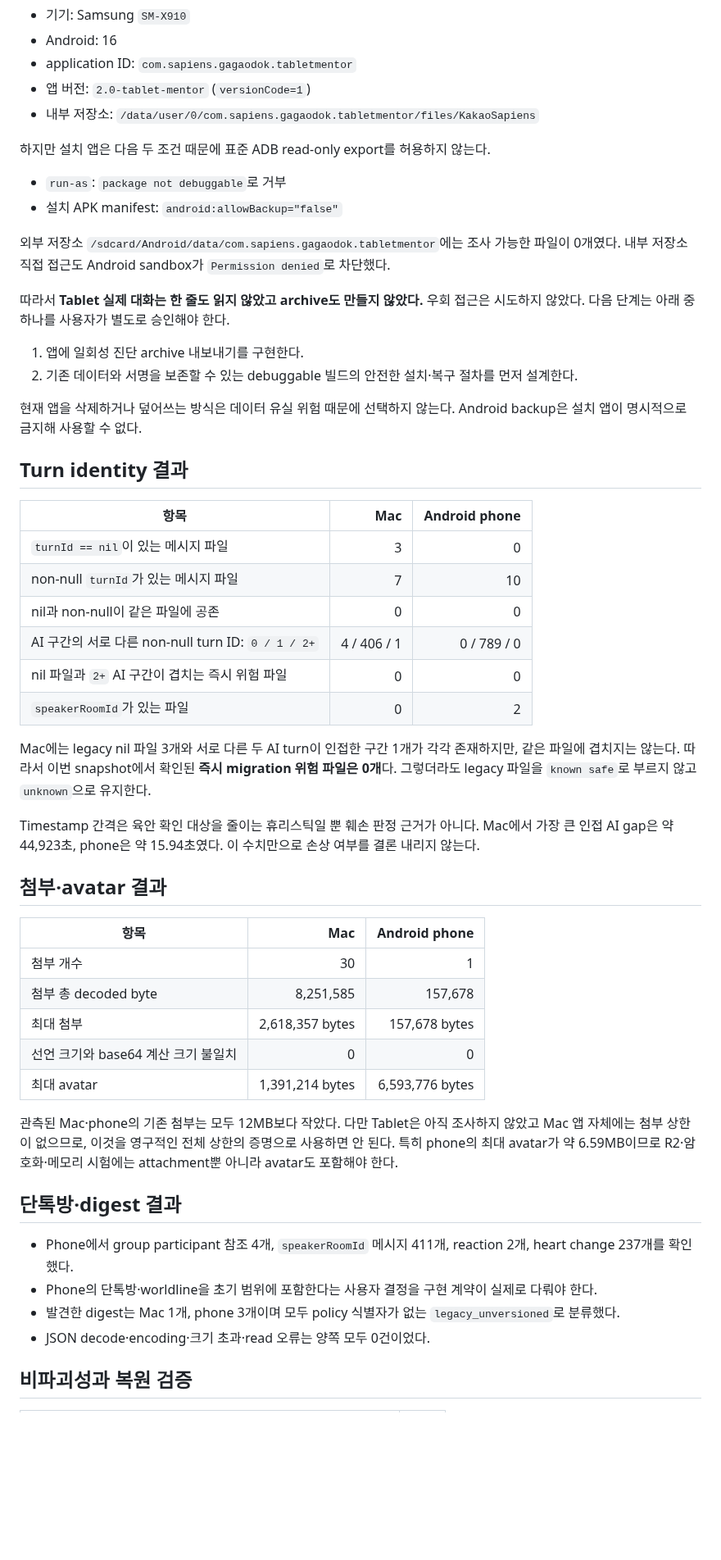
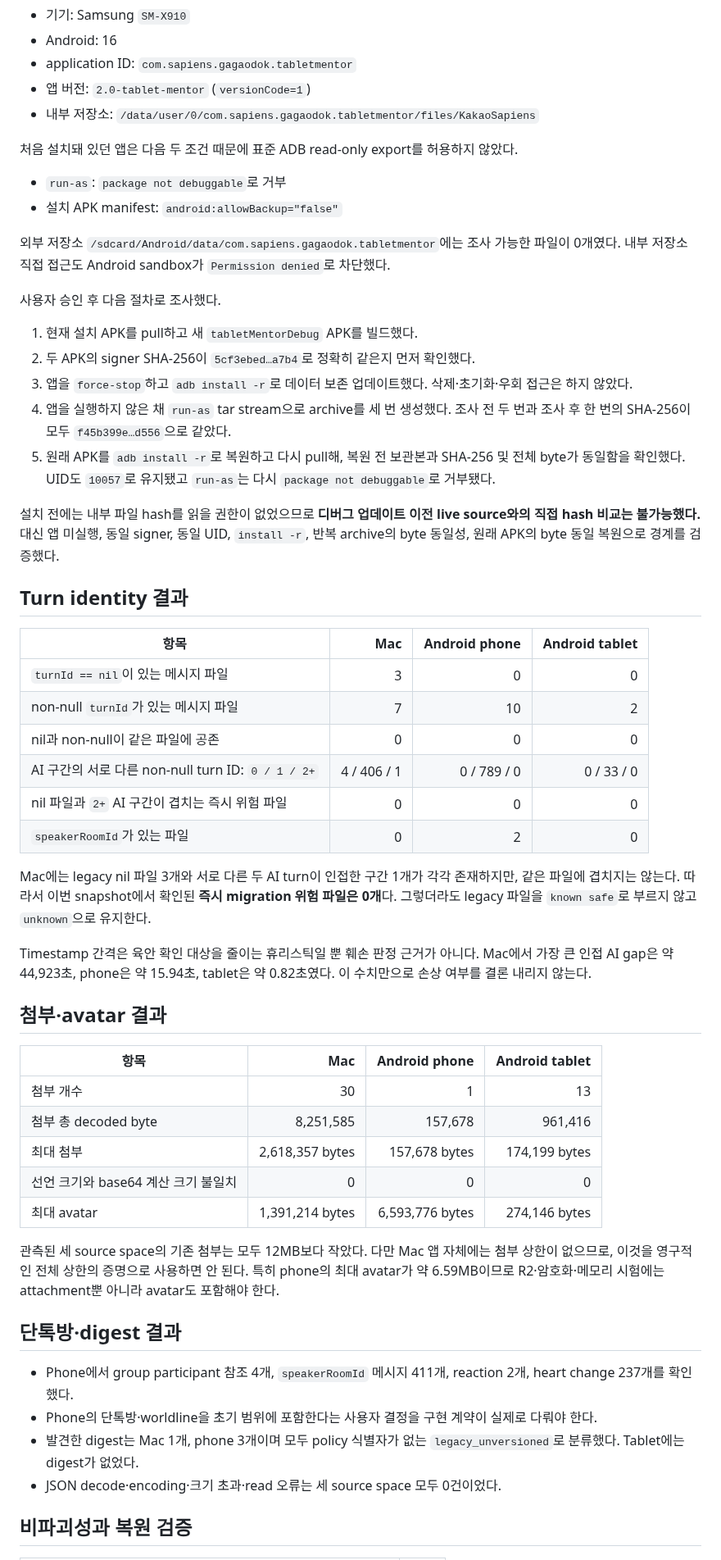
Before and after one commit to UHLUHLUHL/gagaodok, a Markdown page: docs/2026-08-27-phase0-inventory-result.md, the part around one of its changes. Shown at 82% size. Rendered like a GitHub page; blank space fills up the shorter version.

```diff
--- a/docs/2026-08-27-phase0-inventory-result.md
+++ b/docs/2026-08-27-phase0-inventory-result.md
@@ -58,53 +58,56 @@ Mac의 방 목록은 6개인데 메시지 파일은 13개다. 본문을 보지
 - 앱 버전: `2.0-tablet-mentor` (`versionCode=1`)
 - 내부 저장소: `/data/user/0/com.sapiens.gagaodok.tabletmentor/files/KakaoSapiens`
 
-하지만 설치 앱은 다음 두 조건 때문에 표준 ADB read-only export를 허용하지 않는다.
+처음 설치돼 있던 앱은 다음 두 조건 때문에 표준 ADB read-only export를 허용하지 않았다.
 
 - `run-as`: `package not debuggable`로 거부
 - 설치 APK manifest: `android:allowBackup="false"`
 
 외부 저장소 `/sdcard/Android/data/com.sapiens.gagaodok.tabletmentor`에는 조사 가능한 파일이 0개였다. 내부 저장소 직접 접근도 Android sandbox가 `Permission denied`로 차단했다.
 
-따라서 **Tablet 실제 대화는 한 줄도 읽지 않았고 archive도 만들지 않았다.** 우회 접근은 시도하지 않았다. 다음 단계는 아래 중 하나를 사용자가 별도로 승인해야 한다.
+사용자 승인 후 다음 절차로 조사했다.
 
-1. 앱에 일회성 진단 archive 내보내기를 구현한다.
-2. 기존 데이터와 서명을 보존할 수 있는 debuggable 빌드의 안전한 설치·복구 절차를 먼저 설계한다.
+1. 현재 설치 APK를 pull하고 새 `tabletMentorDebug` APK를 빌드했다.
+2. 두 APK의 signer SHA-256이 `5cf3ebed…a7b4`로 정확히 같은지 먼저 확인했다.
+3. 앱을 `force-stop`하고 `adb install -r`로 데이터 보존 업데이트했다. 삭제·초기화·우회 접근은 하지 않았다.
+4. 앱을 실행하지 않은 채 `run-as` tar stream으로 archive를 세 번 생성했다. 조사 전 두 번과 조사 후 한 번의 SHA-256이 모두 `f45b399e…d556`으로 같았다.
+5. 원래 APK를 `adb install -r`로 복원하고 다시 pull해, 복원 전 보관본과 SHA-256 및 전체 byte가 동일함을 확인했다. UID도 `10057`로 유지됐고 `run-as`는 다시 `package not debuggable`로 거부됐다.
 
-현재 앱을 삭제하거나 덮어쓰는 방식은 데이터 유실 위험 때문에 선택하지 않는다. Android backup은 설치 앱이 명시적으로 금지해 사용할 수 없다.
+설치 전에는 내부 파일 hash를 읽을 권한이 없었으므로 **디버그 업데이트 이전 live source와의 직접 hash 비교는 불가능했다.** 대신 앱 미실행, 동일 signer, 동일 UID, `install -r`, 반복 archive의 byte 동일성, 원래 APK의 byte 동일 복원으로 경계를 검증했다.
 
 ## Turn identity 결과
 
-| 항목 | Mac | Android phone |
-| --- | ---: | ---: |
-| `turnId == nil`이 있는 메시지 파일 | 3 | 0 |
-| non-null `turnId`가 있는 메시지 파일 | 7 | 10 |
-| nil과 non-null이 같은 파일에 공존 | 0 | 0 |
-| AI 구간의 서로 다른 non-null turn ID: `0 / 1 / 2+` | 4 / 406 / 1 | 0 / 789 / 0 |
-| nil 파일과 `2+` AI 구간이 겹치는 즉시 위험 파일 | 0 | 0 |
-| `speakerRoomId`가 있는 파일 | 0 | 2 |
+| 항목 | Mac | Android phone | Android tablet |
+| --- | ---: | ---: | ---: |
+| `turnId == nil`이 있는 메시지 파일 | 3 | 0 | 0 |
+| non-null `turnId`가 있는 메시지 파일 | 7 | 10 | 2 |
+| nil과 non-null이 같은 파일에 공존 | 0 | 0 | 0 |
+| AI 구간의 서로 다른 non-null turn ID: `0 / 1 / 2+` | 4 / 406 / 1 | 0 / 789 / 0 | 0 / 33 / 0 |
+| nil 파일과 `2+` AI 구간이 겹치는 즉시 위험 파일 | 0 | 0 | 0 |
+| `speakerRoomId`가 있는 파일 | 0 | 2 | 0 |
 
 Mac에는 legacy nil 파일 3개와 서로 다른 두 AI turn이 인접한 구간 1개가 각각 존재하지만, 같은 파일에 겹치지는 않는다. 따라서 이번 snapshot에서 확인된 **즉시 migration 위험 파일은 0개**다. 그렇더라도 legacy 파일을 `known safe`로 부르지 않고 `unknown`으로 유지한다.
 
-Timestamp 간격은 육안 확인 대상을 줄이는 휴리스틱일 뿐 훼손 판정 근거가 아니다. Mac에서 가장 큰 인접 AI gap은 약 44,923초, phone은 약 15.94초였다. 이 수치만으로 손상 여부를 결론 내리지 않는다.
+Timestamp 간격은 육안 확인 대상을 줄이는 휴리스틱일 뿐 훼손 판정 근거가 아니다. Mac에서 가장 큰 인접 AI gap은 약 44,923초, phone은 약 15.94초, tablet은 약 0.82초였다. 이 수치만으로 손상 여부를 결론 내리지 않는다.
 
 ## 첨부·avatar 결과
 
-| 항목 | Mac | Android phone |
-| --- | ---: | ---: |
-| 첨부 개수 | 30 | 1 |
-| 첨부 총 decoded byte | 8,251,585 | 157,678 |
-| 최대 첨부 | 2,618,357 bytes | 157,678 bytes |
-| 선언 크기와 base64 계산 크기 불일치 | 0 | 0 |
-| 최대 avatar | 1,391,214 bytes | 6,593,776 bytes |
+| 항목 | Mac | Android phone | Android tablet |
+| --- | ---: | ---: | ---: |
+| 첨부 개수 | 30 | 1 | 13 |
+| 첨부 총 decoded byte | 8,251,585 | 157,678 | 961,416 |
+| 최대 첨부 | 2,618,357 bytes | 157,678 bytes | 174,199 bytes |
+| 선언 크기와 base64 계산 크기 불일치 | 0 | 0 | 0 |
+| 최대 avatar | 1,391,214 bytes | 6,593,776 bytes | 274,146 bytes |
 
-관측된 Mac·phone의 기존 첨부는 모두 12MB보다 작았다. 다만 Tablet은 아직 조사하지 않았고 Mac 앱 자체에는 첨부 상한이 없으므로, 이것을 영구적인 전체 상한의 증명으로 사용하면 안 된다. 특히 phone의 최대 avatar가 약 6.59MB이므로 R2·암호화·메모리 시험에는 attachment뿐 아니라 avatar도 포함해야 한다.
+관측된 세 source space의 기존 첨부는 모두 12MB보다 작았다. 다만 Mac 앱 자체에는 첨부 상한이 없으므로, 이것을 영구적인 전체 상한의 증명으로 사용하면 안 된다. 특히 phone의 최대 avatar가 약 6.59MB이므로 R2·암호화·메모리 시험에는 attachment뿐 아니라 avatar도 포함해야 한다.
 
 ## 단톡방·digest 결과
 
 - Phone에서 group participant 참조 4개, `speakerRoomId` 메시지 411개, reaction 2개, heart change 237개를 확인했다.
 - Phone의 단톡방·worldline을 초기 범위에 포함한다는 사용자 결정을 구현 계약이 실제로 다뤄야 한다.
-- 발견한 digest는 Mac 1개, phone 3개이며 모두 policy 식별자가 없는 `legacy_unversioned`로 분류했다.
-- JSON decode·encoding·크기 초과·read 오류는 양쪽 모두 0건이었다.
+- 발견한 digest는 Mac 1개, phone 3개이며 모두 policy 식별자가 없는 `legacy_unversioned`로 분류했다. Tablet에는 digest가 없었다.
+- JSON decode·encoding·크기 초과·read 오류는 세 source space 모두 0건이었다.
 
 ## 비파괴성과 복원 검증
 
```
Also changed, not shown: other parts of docs/2026-08-27-phase0-inventory-result.md (+26 -25 lines), docs/2026-08-27-sync-encryption-proposal.md (+4 -6 lines), docs/PHASE0_INVENTORY_PLAN.md (+4 -4 lines).
